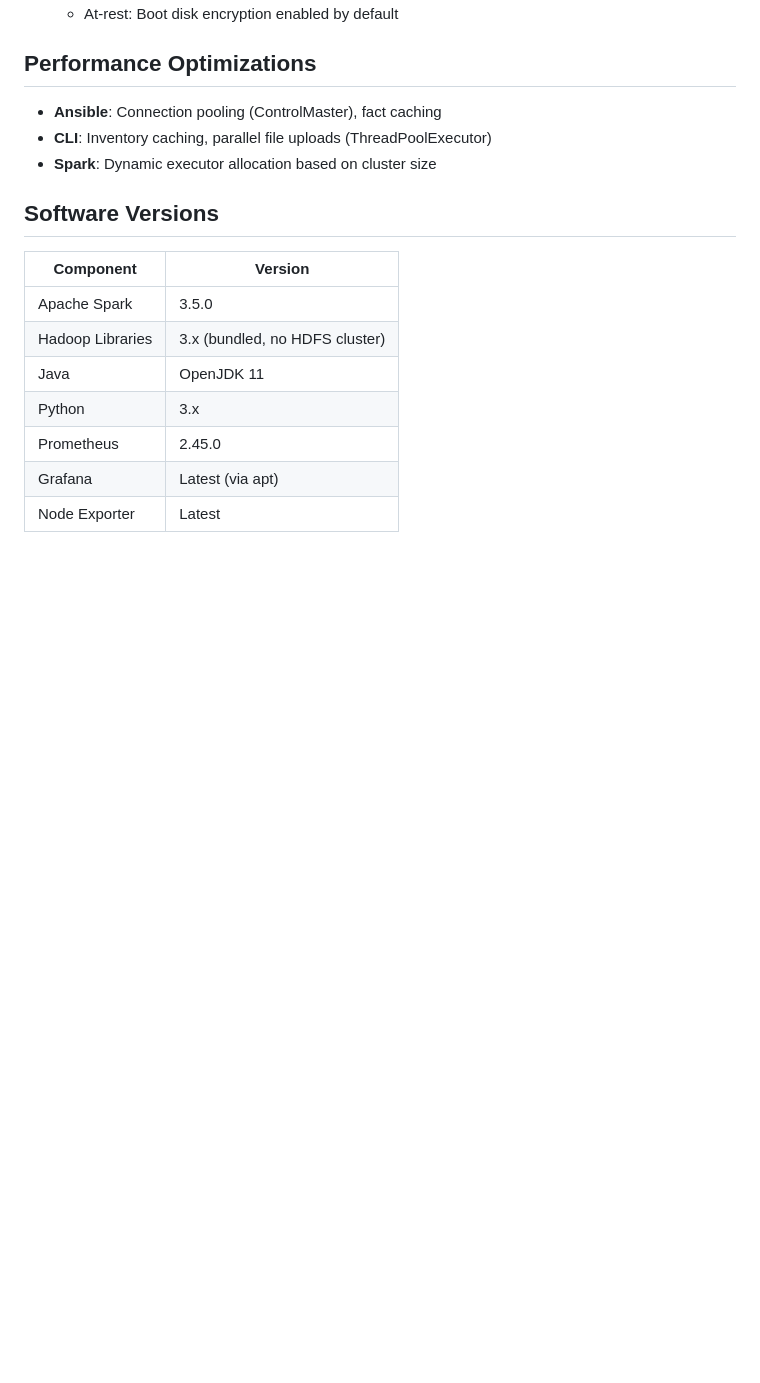
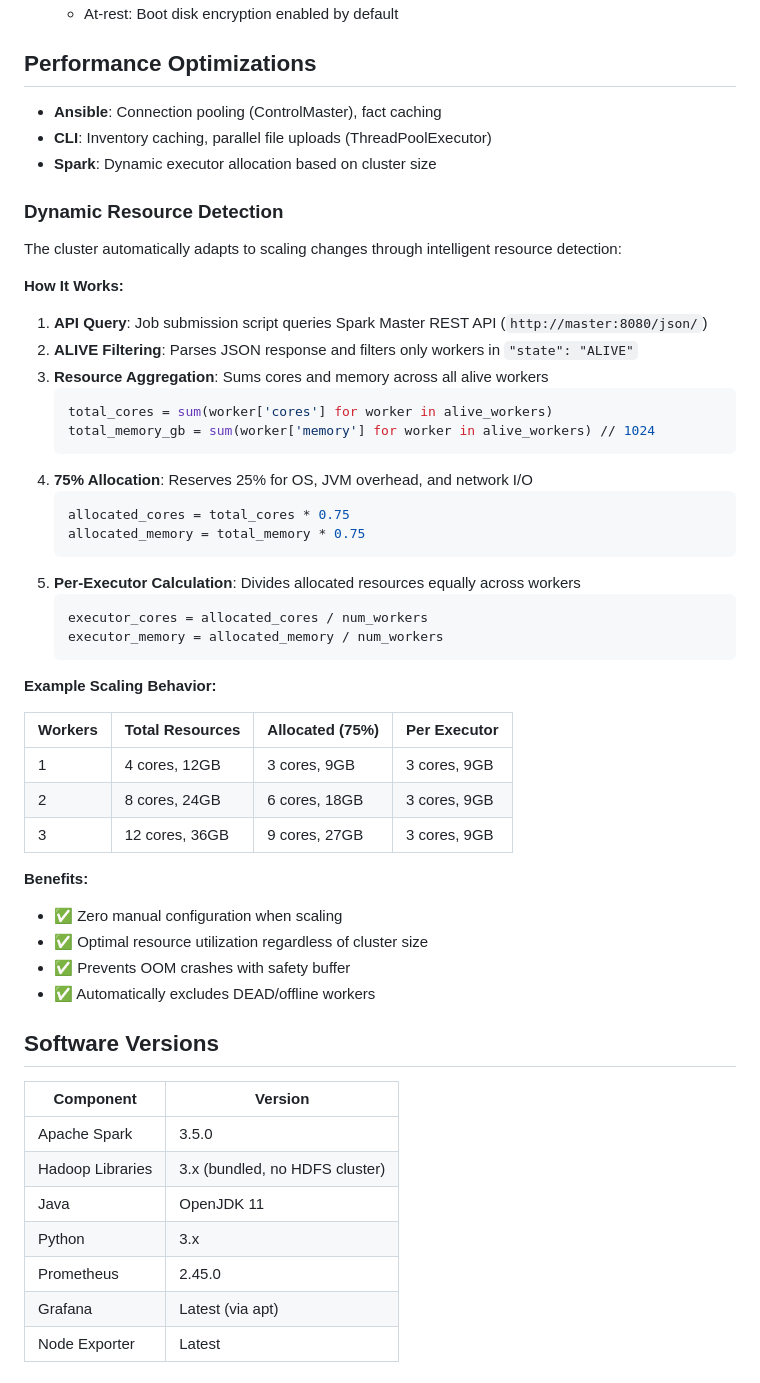
Before and after one commit to LLontsi/spark-gcp-automation, a Markdown page: docs/ARCHITECTURE.md, the part around the change. GitHub-like rendering; blank space fills up the shorter version.

Commit message:
docs: update documentation to reflect dynamic resource detection
- Add comprehensive Dynamic Resource Detection section to ARCHITECTURE.md
- Explain API query, ALIVE filtering, 75% allocation strategy
- Include scaling behavior examples (1-3 workers)
- Update README.md key features to highlight dynamic detection
- Update DEPLOYMENT.md output examples to show new format
- Clarify zero-config scaling capabilities

````diff
--- a/docs/ARCHITECTURE.md
+++ b/docs/ARCHITECTURE.md
@@ -160,6 +160,43 @@ The cluster supports dynamic scaling (N workers):
 - **CLI**: Inventory caching, parallel file uploads (ThreadPoolExecutor)
 - **Spark**: Dynamic executor allocation based on cluster size
 
+### Dynamic Resource Detection
+
+The cluster automatically adapts to scaling changes through intelligent resource detection:
+
+**How It Works:**
+1. **API Query**: Job submission script queries Spark Master REST API (`http://master:8080/json/`)
+2. **ALIVE Filtering**: Parses JSON response and filters only workers in `"state": "ALIVE"`
+3. **Resource Aggregation**: Sums cores and memory across all alive workers
+   ```python
+   total_cores = sum(worker['cores'] for worker in alive_workers)
+   total_memory_gb = sum(worker['memory'] for worker in alive_workers) // 1024
+   ```
+4. **75% Allocation**: Reserves 25% for OS, JVM overhead, and network I/O
+   ```bash
+   allocated_cores = total_cores * 0.75
+   allocated_memory = total_memory * 0.75
+   ```
+5. **Per-Executor Calculation**: Divides allocated resources equally across workers
+   ```bash
+   executor_cores = allocated_cores / num_workers
+   executor_memory = allocated_memory / num_workers
+   ```
+
+**Example Scaling Behavior:**
+
+| Workers | Total Resources | Allocated (75%) | Per Executor |
+|---------|----------------|-----------------|--------------|
+| 1       | 4 cores, 12GB  | 3 cores, 9GB    | 3 cores, 9GB |
+| 2       | 8 cores, 24GB  | 6 cores, 18GB   | 3 cores, 9GB |
+| 3       | 12 cores, 36GB | 9 cores, 27GB   | 3 cores, 9GB |
+
+**Benefits:**
+- ✅ Zero manual configuration when scaling
+- ✅ Optimal resource utilization regardless of cluster size
+- ✅ Prevents OOM crashes with safety buffer
+- ✅ Automatically excludes DEAD/offline workers
+
 ## Software Versions
 
 | Component | Version |
````
Also changed, not shown: README.md (+2 -1 lines), docs/DEPLOYMENT.md (+5 -4 lines).
